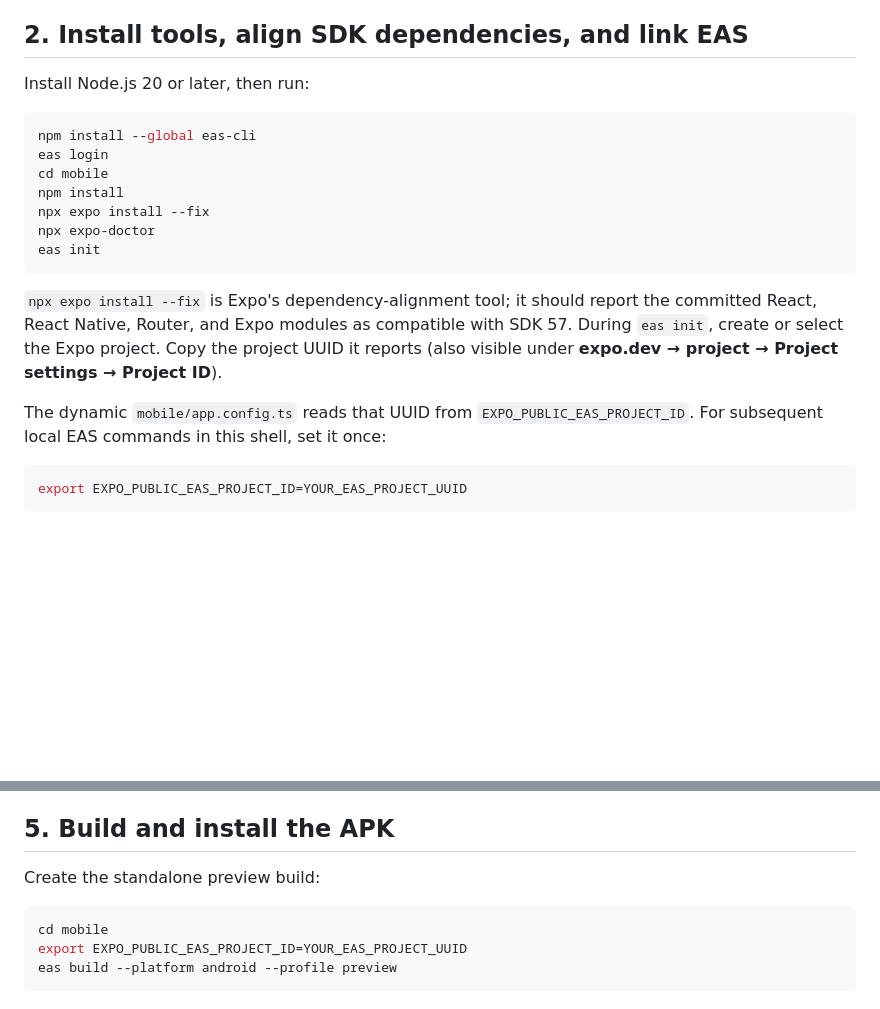
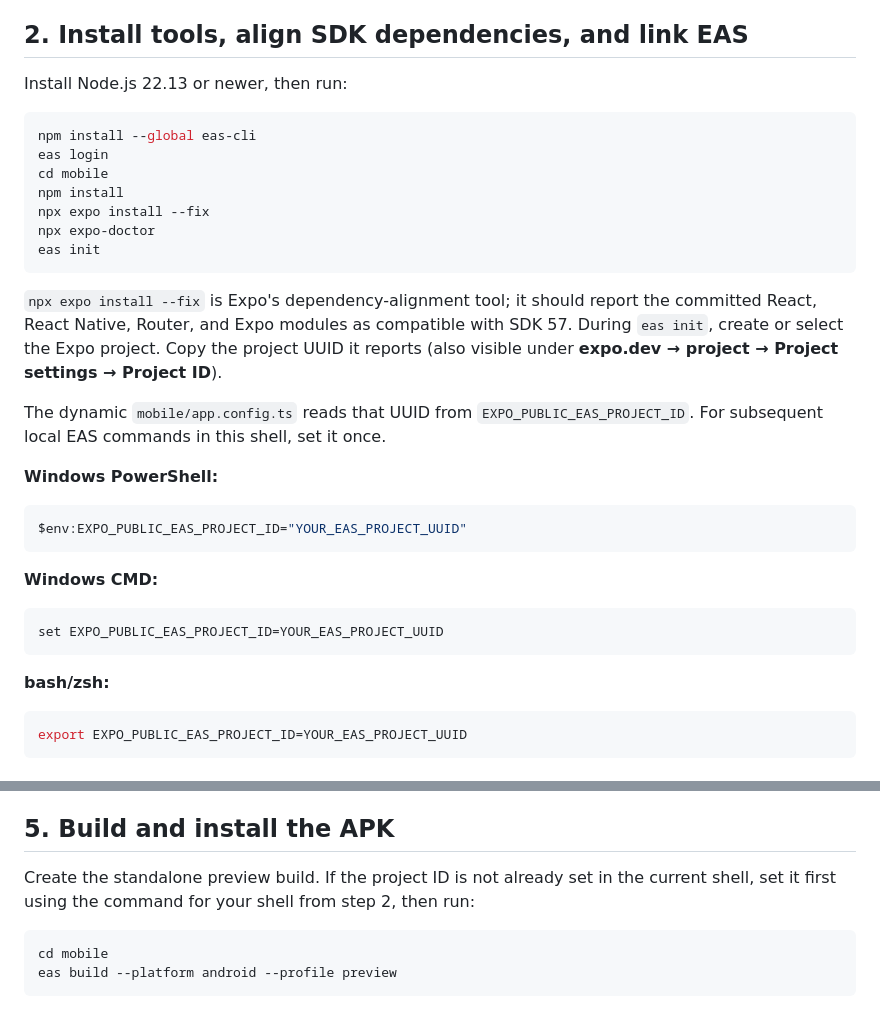
Before and after one commit to HaddadGavriel/HabbitTracker, a Markdown page: docs/android-push-setup.md, 2 parts joined by grey strips. GitHub-like rendering; blank space fills up the shorter version.

Commit message:
Fix Windows EAS setup instructions

````diff
--- a/docs/android-push-setup.md
+++ b/docs/android-push-setup.md
@@ -15,7 +15,7 @@ This app targets **Expo SDK 57**. A development build is a custom debug app cont
 
 ## 2. Install tools, align SDK dependencies, and link EAS
 
-Install Node.js 20 or later, then run:
+Install Node.js 22.13 or newer, then run:
 
 ```bash
 npm install --global eas-cli
@@ -29,7 +29,21 @@ eas init
 
 `npx expo install --fix` is Expo's dependency-alignment tool; it should report the committed React, React Native, Router, and Expo modules as compatible with SDK 57. During `eas init`, create or select the Expo project. Copy the project UUID it reports (also visible under **expo.dev → project → Project settings → Project ID**).
 
-The dynamic `mobile/app.config.ts` reads that UUID from `EXPO_PUBLIC_EAS_PROJECT_ID`. For subsequent local EAS commands in this shell, set it once:
+The dynamic `mobile/app.config.ts` reads that UUID from `EXPO_PUBLIC_EAS_PROJECT_ID`. For subsequent local EAS commands in this shell, set it once.
+
+**Windows PowerShell:**
+
+```powershell
+$env:EXPO_PUBLIC_EAS_PROJECT_ID="YOUR_EAS_PROJECT_UUID"
+```
+
+**Windows CMD:**
+
+```cmd
+set EXPO_PUBLIC_EAS_PROJECT_ID=YOUR_EAS_PROJECT_UUID
+```
+
+**bash/zsh:**
 
 ```bash
 export EXPO_PUBLIC_EAS_PROJECT_ID=YOUR_EAS_PROJECT_UUID
@@ -69,11 +83,10 @@ Select the project/build credentials, then **Google Service Account → Manage y
 
 ## 5. Build and install the APK
 
-Create the standalone preview build:
+Create the standalone preview build. If the project ID is not already set in the current shell, set it first using the command for your shell from step 2, then run:
 
 ```bash
 cd mobile
-export EXPO_PUBLIC_EAS_PROJECT_ID=YOUR_EAS_PROJECT_UUID
 eas build --platform android --profile preview
 ```
 
````
